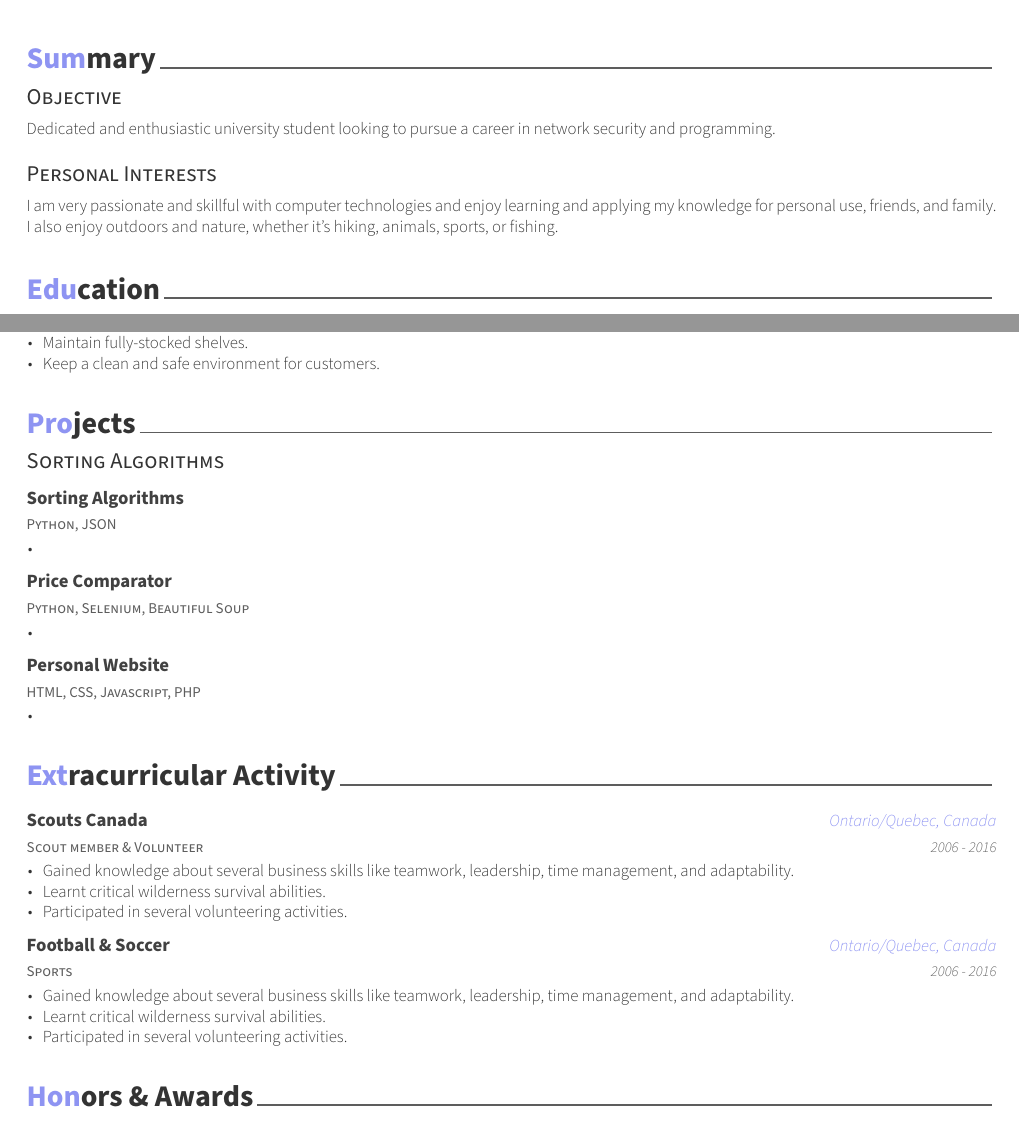
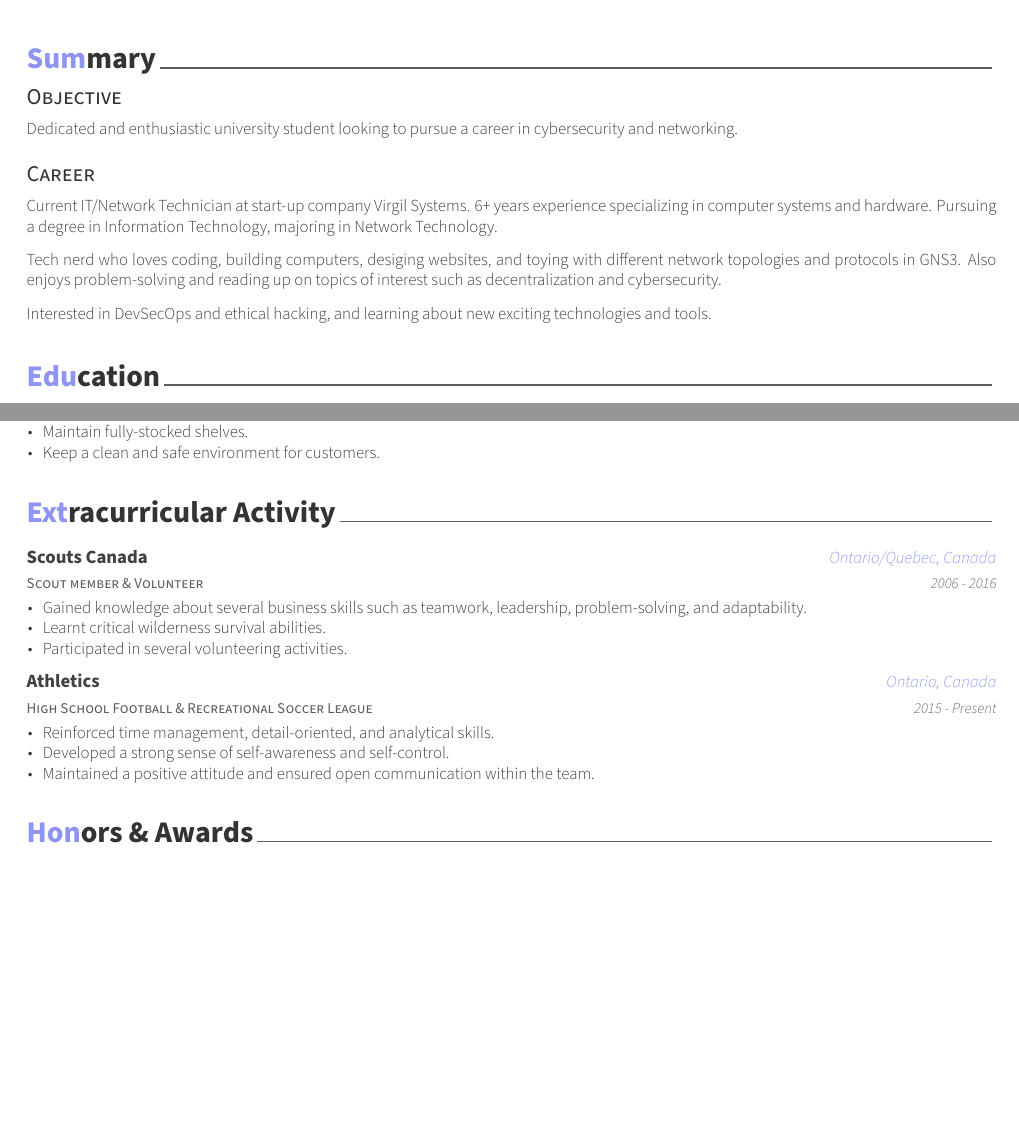
Before and after one commit to n0ahdasilva/my-CV, a LaTeX CV (src/cv.tex, which reads src/cv/extracurricular.tex, src/cv/projects.tex, src/cv/summary.tex): two parts of pages 1 and 2 of 2, joined at a grey line, cut so that both start at the same text, the shorter picture padded with empty space. The pictures show the PDF file src/cv.pdf that the author committed with the source.

Commit message:
Completed extracurricular section

```diff
--- a/src/cv/extracurricular.tex
+++ b/src/cv/extracurricular.tex
@@ -17,7 +17,7 @@
     {2006 - 2016} % Date(s)
     {
       \begin{cvitems} % Description(s) of experience/contributions/knowledge
-        \item {Gained knowledge about several business skills like teamwork, leadership, time management, and adaptability.}
+        \item {Gained knowledge about several business skills such as teamwork, leadership, problem-solving, and adaptability.}
         \item {Learnt critical wilderness survival abilities.}
         \item {Participated in several volunteering activities.}
       \end{cvitems}
@@ -25,15 +25,15 @@
 
 %---------------------------------------------------------
 \cventry
-{Sports} % Affiliation/role
-  {Football \& Soccer} % Organization/group
-  {Ontario/Quebec, Canada} % Location
-  {2006 - 2016} % Date(s)
+  {High School Football \& Recreational Soccer League} % Affiliation/role
+  {Athletics} % Organization/group
+  {Ontario, Canada} % Location
+  {2015 - Present} % Date(s)
   {
     \begin{cvitems} % Description(s) of experience/contributions/knowledge
-      \item {Gained knowledge about several business skills like teamwork, leadership, time management, and adaptability.}
-      \item {Learnt critical wilderness survival abilities.}
-      \item {Participated in several volunteering activities.}
+      \item {Reinforced time management, detail-oriented, and analytical skills.}
+      \item {Developed a strong sense of self-awareness and self-control.}
+      \item {Maintained a positive attitude and ensured open communication within the team.}
     \end{cvitems}
   }
 
--- a/src/cv/projects.tex
+++ b/src/cv/projects.tex
@@ -3,11 +3,6 @@
 %-------------------------------------------------------------------------------
 \cvsection{Projects}
 
-
-%-------------------------------------------------------------------------------
-%	CONTENT
-%-------------------------------------------------------------------------------
-\cvsubsection{Sorting Algorithms}
 
 %-------------------------------------------------------------------------------
 %	CONTENT
--- a/src/cv/summary.tex
+++ b/src/cv/summary.tex
@@ -15,15 +15,14 @@
 \begin{cvparagraph}
 
 %---------------------------------------------------------
-Dedicated and enthusiastic university student looking to pursue
-a career in network security and programming.
+Dedicated and enthusiastic university student looking to pursue a career in cybersecurity and networking.
 \end{cvparagraph}
 
 
 %-------------------------------------------------------------------------------
 %	SUBSECTION TITLE
 %-------------------------------------------------------------------------------
-\cvsubsection{Personal Interests}
+\cvsubsection{Career}
 
 %-------------------------------------------------------------------------------
 %	CONTENT
@@ -31,7 +30,9 @@ a career in network security and programming.
 \begin{cvparagraph}
 
 %---------------------------------------------------------
-I am very passionate and skillful with computer technologies and enjoy
-learning and applying my knowledge for personal use, friends, and family.
-I also enjoy outdoors and nature, whether it's hiking, animals, sports, or fishing.
+Current IT/Network Technician at start-up company Virgil Systems. 6+ years experience specializing in computer systems and hardware. Pursuing a degree in Information Technology, majoring in Network Technology.
+
+Tech nerd who loves coding, building computers, desiging websites, and toying with different network topologies and protocols in GNS3. Also enjoys problem-solving and reading up on topics of interest such as decentralization and cybersecurity.
+
+Interested in DevSecOps and ethical hacking, and learning about new exciting technologies and tools.
 \end{cvparagraph}
```
Also changed, not shown: src/coverletter.tex (+4 -4 lines), src/cv.tex (+1 -1 lines), src/coverletter.pdf, src/cv.pdf, src/profile.png (added), 5 other files.
